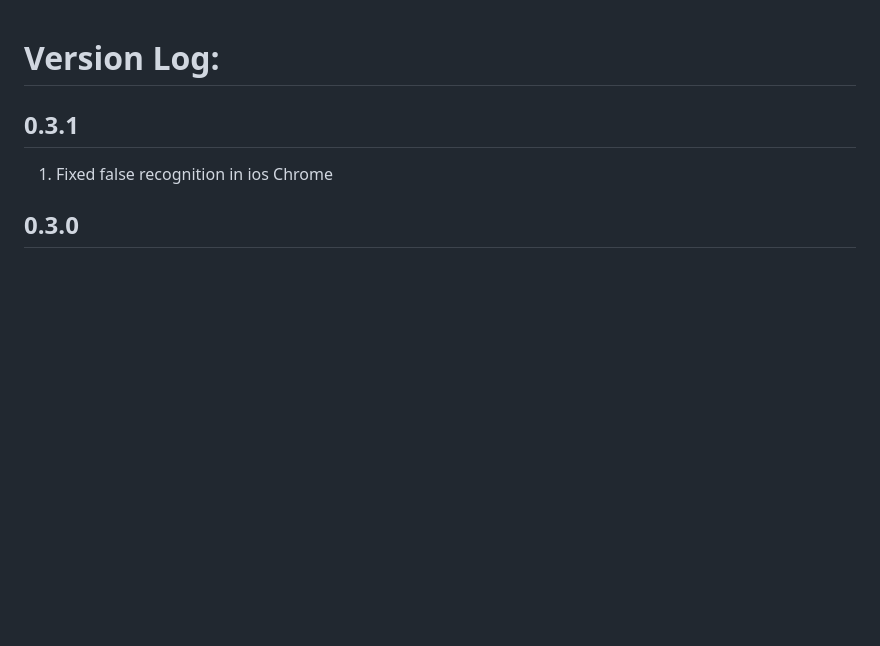
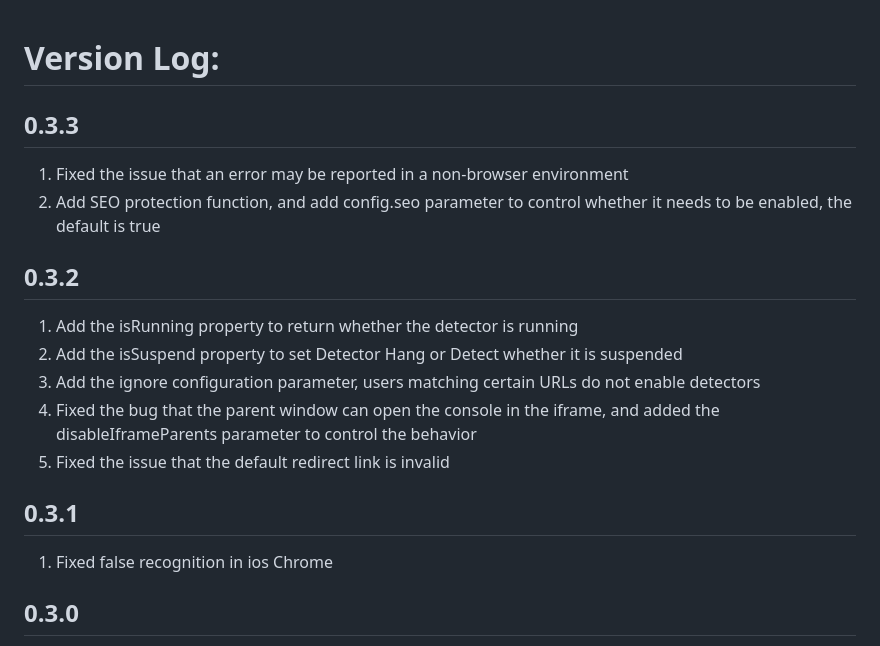
Before and after one commit to theajack/disable-devtool, a Markdown page: scripts/version.en.md, the part around the change. GitHub-like rendering; blank space fills up the shorter version.

Commit message:
feat: version en

```diff
--- a/scripts/version.en.md
+++ b/scripts/version.en.md
@@ -4,6 +4,19 @@
  * @Description: Coding something
 -->
 # Version Log:
+
+## 0.3.3
+
+1. Fixed the issue that an error may be reported in a non-browser environment
+2. Add SEO protection function, and add config.seo parameter to control whether it needs to be enabled, the default is true
+
+## 0.3.2
+
+1. Add the isRunning property to return whether the detector is running
+2. Add the isSuspend property to set Detector Hang or Detect whether it is suspended
+3. Add the ignore configuration parameter, users matching certain URLs do not enable detectors
+4. Fixed the bug that the parent window can open the console in the iframe, and added the disableIframeParents parameter to control the behavior
+5. Fixed the issue that the default redirect link is invalid
 
 ## 0.3.1
 
```
